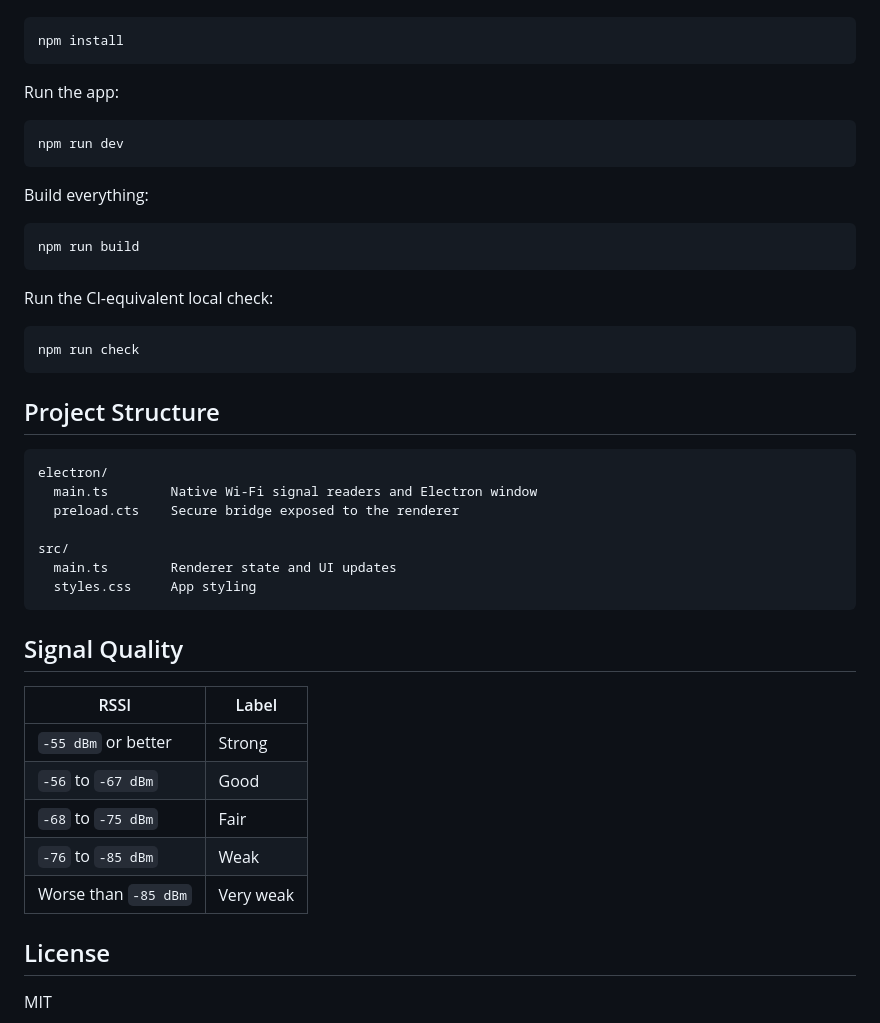
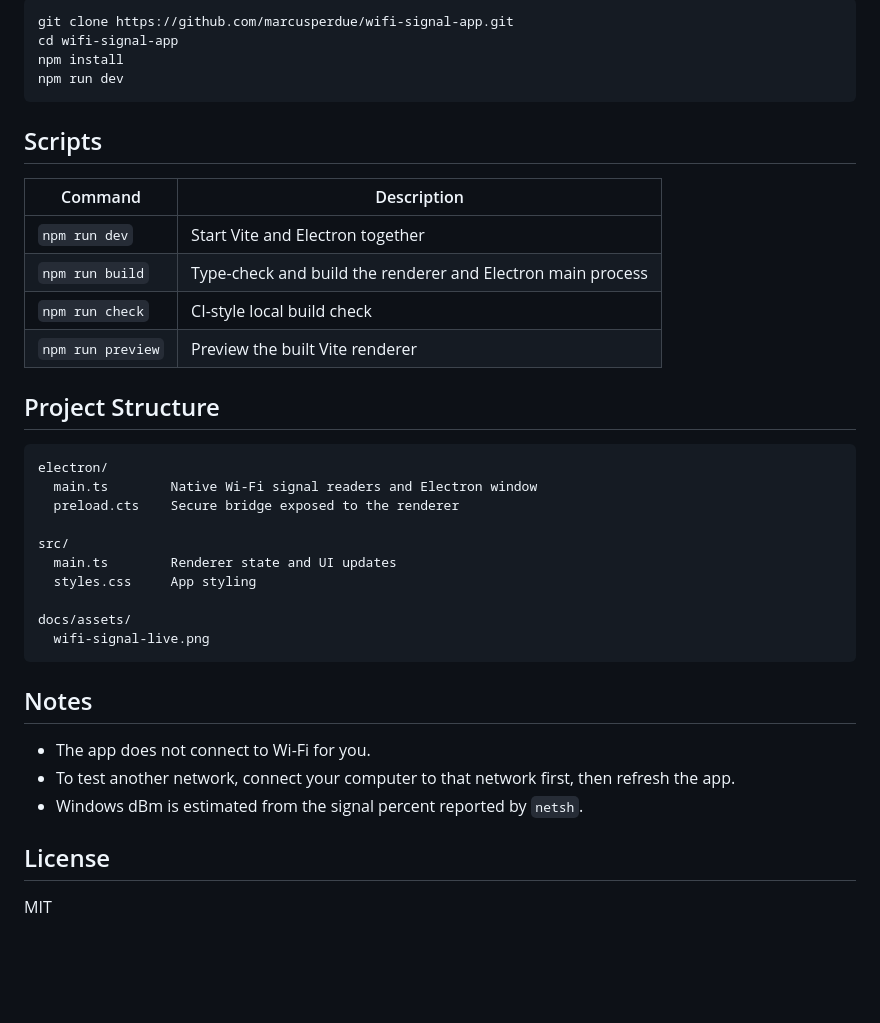
Before and after one commit to marcusperdue/wifi-signal-app, a Markdown page: README.md, the part around the change printed below. Drawn GitHub-style; blank space fills up the shorter version.

````diff
--- a/README.md
+++ b/README.md
@@ -32,25 +57,19 @@ Install dependencies:
 
 ```bash
+git clone https://github.com/marcusperdue/wifi-signal-app.git
+cd wifi-signal-app
 npm install
-```
-
-Run the app:
-
-```bash
 npm run dev
 ```
 
-Build everything:
+## Scripts
 
-```bash
-npm run build
-```
-
-Run the CI-equivalent local check:
-
-```bash
-npm run check
-```
+| Command | Description |
+| --- | --- |
+| `npm run dev` | Start Vite and Electron together |
+| `npm run build` | Type-check and build the renderer and Electron main process |
+| `npm run check` | CI-style local build check |
+| `npm run preview` | Preview the built Vite renderer |
 
 ## Project Structure
 
@@ -62,17 +81,16 @@ electron/
 src/
   main.ts        Renderer state and UI updates
   styles.css     App styling
+
+docs/assets/
+  wifi-signal-live.png
 ```
 
-## Signal Quality
+## Notes
 
-| RSSI | Label |
-| --- | --- |
-| `-55 dBm` or better | Strong |
-| `-56` to `-67 dBm` | Good |
-| `-68` to `-75 dBm` | Fair |
-| `-76` to `-85 dBm` | Weak |
-| Worse than `-85 dBm` | Very weak |
+- The app does not connect to Wi-Fi for you.
+- To test another network, connect your computer to that network first, then refresh the app.
+- Windows dBm is estimated from the signal percent reported by `netsh`.
 
 ## License
 
````
Also changed, not shown: other parts of README.md (+43 -18 lines), docs/assets/wifi-signal-live.png (added).
